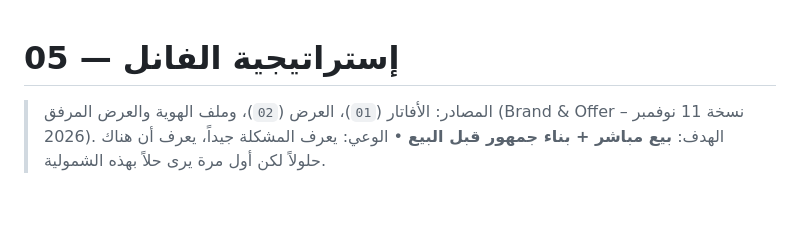
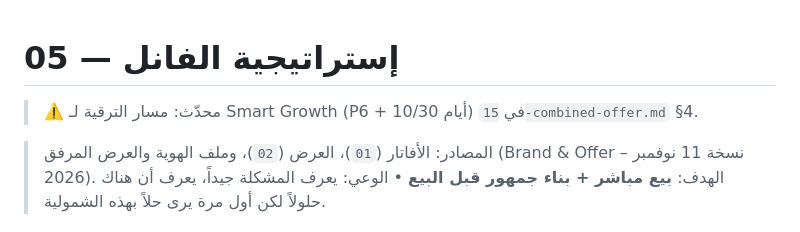
Before and after one commit to ahmadfunnel1-hub/Linked-in-go-online-cntent, a Markdown page: restaurants/05-funnel-strategy.md, the part around the change. Rendered like a GitHub page; blank space fills up the shorter version.

```diff
--- a/restaurants/05-funnel-strategy.md
+++ b/restaurants/05-funnel-strategy.md
@@ -1,4 +1,6 @@
 # 05 — إستراتيجية الفانل
+
+> ⚠️ محدّث: مسار الترقية لـ Smart Growth (P6 + أيام 10/30) في `15-combined-offer.md` §4.
 
 > المصادر: الأفاتار (`01`)، العرض (`02`)، وملف الهوية والعرض المرفق (Brand & Offer – نسخة 11 نوفمبر 2026).
 > الهدف: **بيع مباشر + بناء جمهور قبل البيع** • الوعي: يعرف المشكلة جيداً، يعرف أن هناك حلولاً لكن أول مرة يرى حلاً بهذه الشمولية.
```
Also changed, not shown: restaurants/02-irresistible-offer.md (+1 -0 lines), restaurants/15-combined-offer.md (added, +81 -0 lines).
